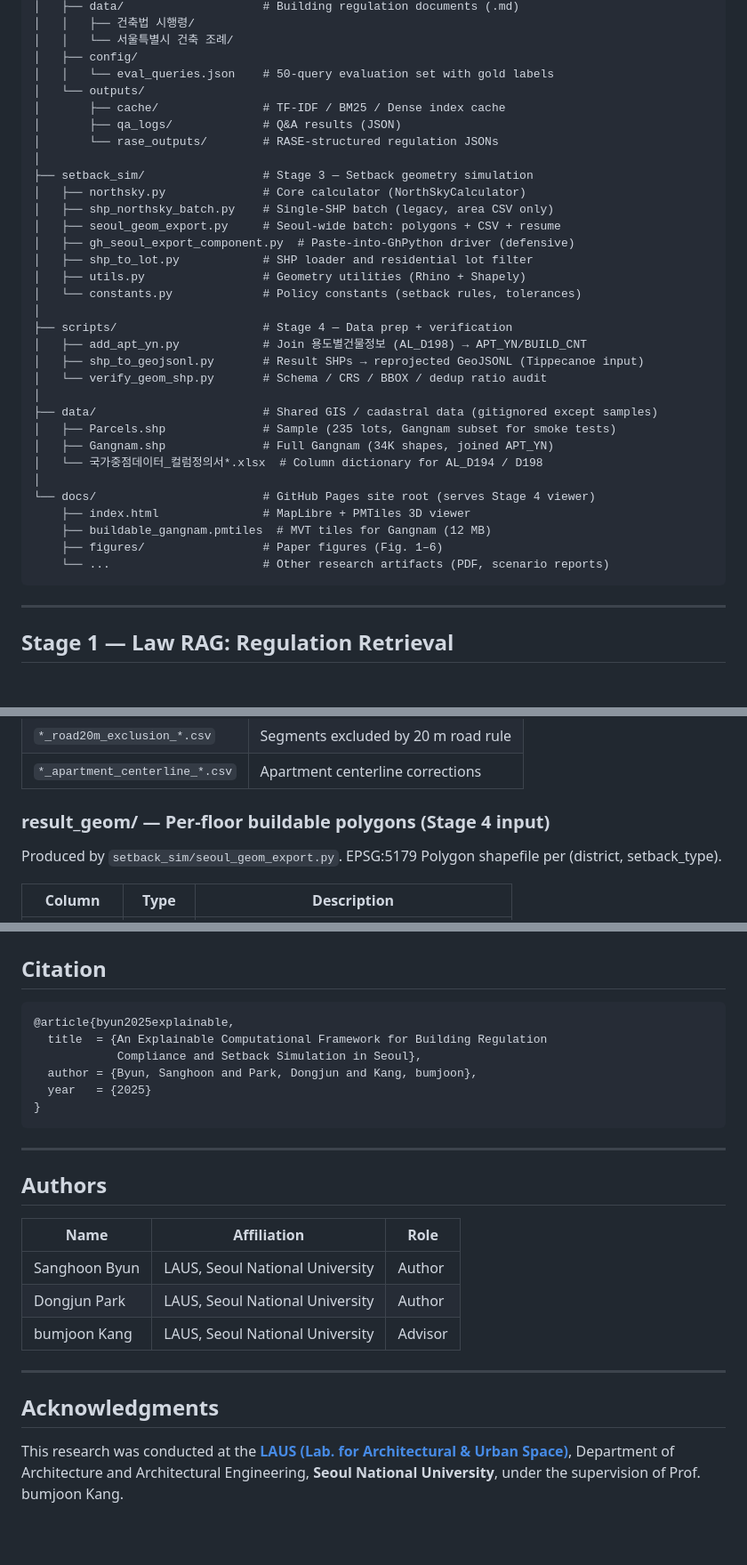
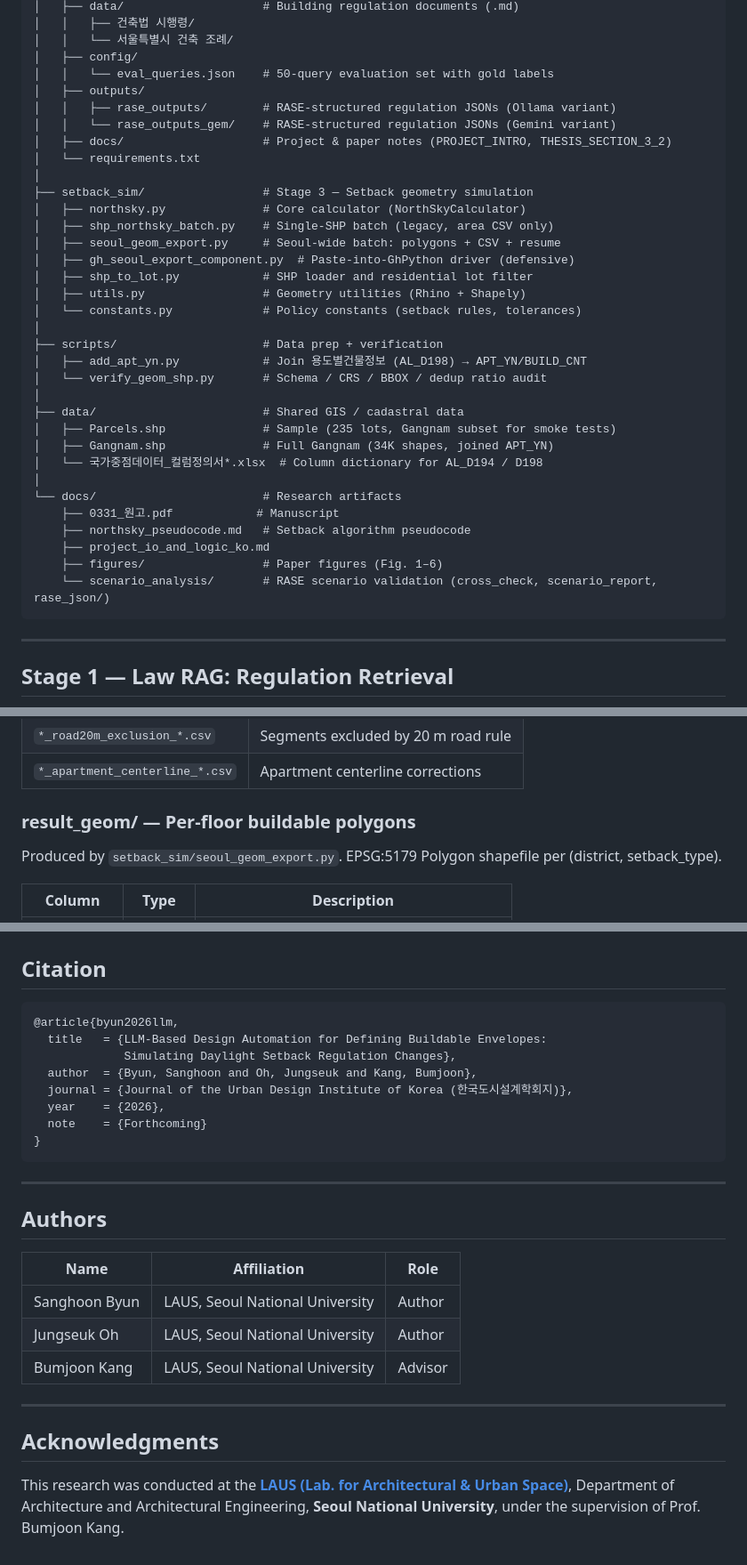
Before and after one commit to 969flash/BuildableRegionGenrator, a Markdown page: README.md, 3 parts joined by grey strips. Shown at 89% size. GitHub-like rendering; blank space fills up the shorter version.

Commit message:
Revise README for project title and structure (#17)
Updated project title and removed web visualization stage. Adjusted project structure and clarified outputs.

````diff
--- a/README.md
+++ b/README.md
@@ -50,10 +44,11 @@ root/
 │   │   └── 서울특별시 건축 조례/
 │   ├── config/
 │   │   └── eval_queries.json    # 50-query evaluation set with gold labels
-│   └── outputs/
-│       ├── cache/               # TF-IDF / BM25 / Dense index cache
-│       ├── qa_logs/             # Q&A results (JSON)
-│       └── rase_outputs/        # RASE-structured regulation JSONs
+│   ├── outputs/
+│   │   ├── rase_outputs/        # RASE-structured regulation JSONs (Ollama variant)
+│   │   └── rase_outputs_gem/    # RASE-structured regulation JSONs (Gemini variant)
+│   ├── docs/                    # Project & paper notes (PROJECT_INTRO, THESIS_SECTION_3_2)
+│   └── requirements.txt
 │
 ├── setback_sim/                 # Stage 3 — Setback geometry simulation
 │   ├── northsky.py              # Core calculator (NorthSkyCalculator)
@@ -64,21 +59,21 @@ root/
 │   ├── utils.py                 # Geometry utilities (Rhino + Shapely)
 │   └── constants.py             # Policy constants (setback rules, tolerances)
 │
-├── scripts/                     # Stage 4 — Data prep + verification
+├── scripts/                     # Data prep + verification
 │   ├── add_apt_yn.py            # Join 용도별건물정보 (AL_D198) → APT_YN/BUILD_CNT
-│   ├── shp_to_geojsonl.py       # Result SHPs → reprojected GeoJSONL (Tippecanoe input)
 │   └── verify_geom_shp.py       # Schema / CRS / BBOX / dedup ratio audit
 │
-├── data/                        # Shared GIS / cadastral data (gitignored except samples)
+├── data/                        # Shared GIS / cadastral data
 │   ├── Parcels.shp              # Sample (235 lots, Gangnam subset for smoke tests)
 │   ├── Gangnam.shp              # Full Gangnam (34K shapes, joined APT_YN)
 │   └── 국가중점데이터_컬럼정의서*.xlsx  # Column dictionary for AL_D194 / D198
 │
-└── docs/                        # GitHub Pages site root (serves Stage 4 viewer)
-    ├── index.html               # MapLibre + PMTiles 3D viewer
-    ├── buildable_gangnam.pmtiles  # MVT tiles for Gangnam (12 MB)
+└── docs/                        # Research artifacts
+    ├── 0331_원고.pdf            # Manuscript
+    ├── northsky_pseudocode.md   # Setback algorithm pseudocode
+    ├── project_io_and_logic_ko.md
     ├── figures/                 # Paper figures (Fig. 1–6)
-    └── ...                      # Other research artifacts (PDF, scenario reports)
+    └── scenario_analysis/       # RASE scenario validation (cross_check, scenario_report, rase_json/)
 ```
 
 ---
@@ -365,7 +304,7 @@ Fig. 4 — Automated output vs hand-calculated reference (Current scenario, 3 re
 | `*_road20m_exclusion_*.csv` | Segments excluded by 20 m road rule |
 | `*_apartment_centerline_*.csv` | Apartment centerline corrections |
 
-### result_geom/ — Per-floor buildable polygons (Stage 4 input)
+### result_geom/ — Per-floor buildable polygons
 
 Produced by `setback_sim/seoul_geom_export.py`. EPSG:5179 Polygon shapefile per (district, setback_type).
 
@@ -407,11 +346,13 @@ Code is released under the MIT License (see `LICENSE`). Output simulation data d
 ## Citation
 
 ```bibtex
-@article{byun2025explainable,
-  title  = {An Explainable Computational Framework for Building Regulation
-            Compliance and Setback Simulation in Seoul},
-  author = {Byun, Sanghoon and Park, Dongjun and Kang, bumjoon},
-  year   = {2025}
+@article{byun2026llm,
+  title   = {LLM-Based Design Automation for Defining Buildable Envelopes:
+             Simulating Daylight Setback Regulation Changes},
+  author  = {Byun, Sanghoon and Oh, Jungseuk and Kang, Bumjoon},
+  journal = {Journal of the Urban Design Institute of Korea (한국도시설계학회지)},
+  year    = {2026},
+  note    = {Forthcoming}
 }
 ```
 
@@ -422,11 +363,11 @@ Code is released under the MIT License (see `LICENSE`). Output simulation data d
 | Name | Affiliation | Role |
 | --- | --- | --- |
 | Sanghoon Byun | LAUS, Seoul National University | Author |
-| Dongjun Park | LAUS, Seoul National University | Author |
-| bumjoon Kang | LAUS, Seoul National University | Advisor |
+| Jungseuk Oh | LAUS, Seoul National University | Author |
+| Bumjoon Kang | LAUS, Seoul National University | Advisor |
 
 ---
 
 ## Acknowledgments
 
-This research was conducted at the **[LAUS (Lab. for Architectural & Urban Space)](https://laus.snu.ac.kr/)**, Department of Architecture and Architectural Engineering, **Seoul National University**, under the supervision of Prof. bumjoon Kang.
+This research was conducted at the **[LAUS (Lab. for Architectural & Urban Space)](https://laus.snu.ac.kr/)**, Department of Architecture and Architectural Engineering, **Seoul National University**, under the supervision of Prof. Bumjoon Kang.
````
Also changed, not shown: other parts of README.md (+9 -71 lines).
